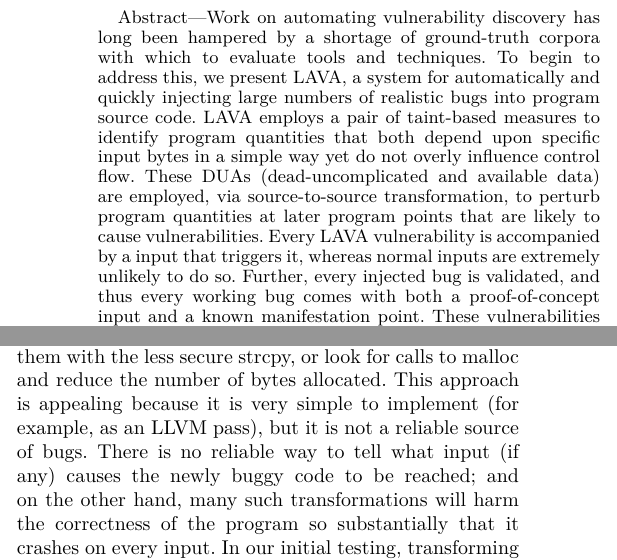
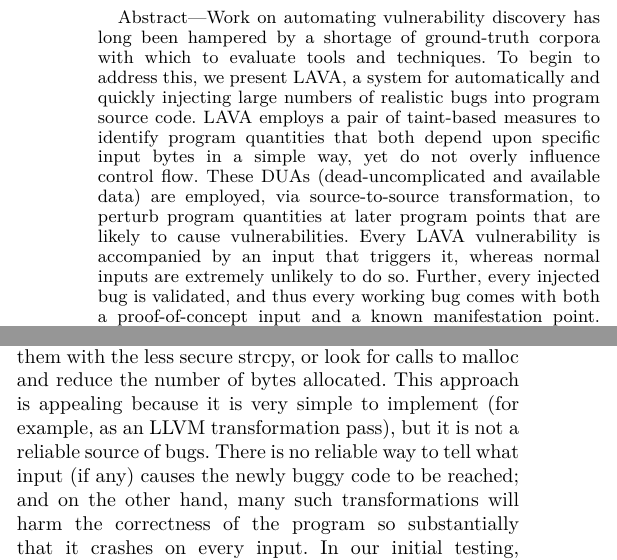
Before and after one commit to panda-re/lava, a LaTeX paper (paper1/paper.tex, which reads paper1/altdesign.tex): two parts of the columns of pages 1 and 3 of 9, joined at a grey line, cut so that both start at the same text. Compiled offline with XeLaTeX.

Commit message:
Minor edits.

```diff
--- a/paper1/altdesign.tex
+++ b/paper1/altdesign.tex
@@ -3,7 +3,7 @@
 
 First, one might consider compiling a list of straightforward, local program transformations that reduce the security of the program.
 For example, we could take all instances of the \texttt{strlcpy} and \texttt{strncpy} functions and replace them with the less secure \texttt{strcpy}, or look for calls to \texttt{malloc} and reduce the number of bytes allocated.
-This approach is appealing because it is very simple to implement (for example, as an LLVM pass), but it is not a reliable source of bugs.
+This approach is appealing because it is very simple to implement (for example, as an LLVM transformation pass), but it is not a reliable source of bugs.
 There is no reliable way to tell what input (if any) causes the newly buggy code to be reached; and on the other hand, many such transformations will harm the correctness of the program so substantially that it crashes on \emph{every} input.
 In our initial testing, transforming instances of \texttt{strncpy} with \texttt{strcpy} in \texttt{bash} just caused it to crash immediately.
 The classes of bugs generated by this approach are also fundamentally limited and not representative of bugs in modern programs.
--- a/paper1/paper.tex
+++ b/paper1/paper.tex
@@ -39,9 +39,10 @@
 
 Work on automating vulnerability discovery has long been hampered by a shortage of ground-truth corpora with which to evaluate tools and techniques.
 To begin to address this, we present LAVA, a system for automatically and quickly injecting large numbers of realistic bugs into program source code.
-LAVA employs a pair of taint-based measures to identify program quantities that both depend upon specific input bytes in a simple way yet do not overly influence control flow.
+LAVA employs a pair of taint-based measures to identify program quantities that
+both depend upon specific input bytes in a simple way, yet do not overly influence control flow.
 These DUAs (dead-uncomplicated and available data) are employed, via source-to-source transformation, to perturb program quantities at later program points that are likely to cause vulnerabilities.
-Every LAVA vulnerability is accompanied by a input that triggers it, whereas normal inputs are extremely unlikely to do so.
+Every LAVA vulnerability is accompanied by an input that triggers it, whereas normal inputs are extremely unlikely to do so.
 Further, every injected bug is validated, and thus every working bug comes with both a proof-of-concept input and a known manifestation point.
 These vulnerabilities are synthetic but, we argue, still realistic, in the sense that they are embedded deep within programs and are triggered by real inputs.
 In order for an automated tool to discover them, it would have to be able to reason correctly and precisely about all the code executed up to the DUA.
```
Also changed, not shown: paper1/implementation.tex (+1 -1 lines), paper1/motivation.tex (+1 -1 lines), paper1/overview.tex (+1 -1 lines).
